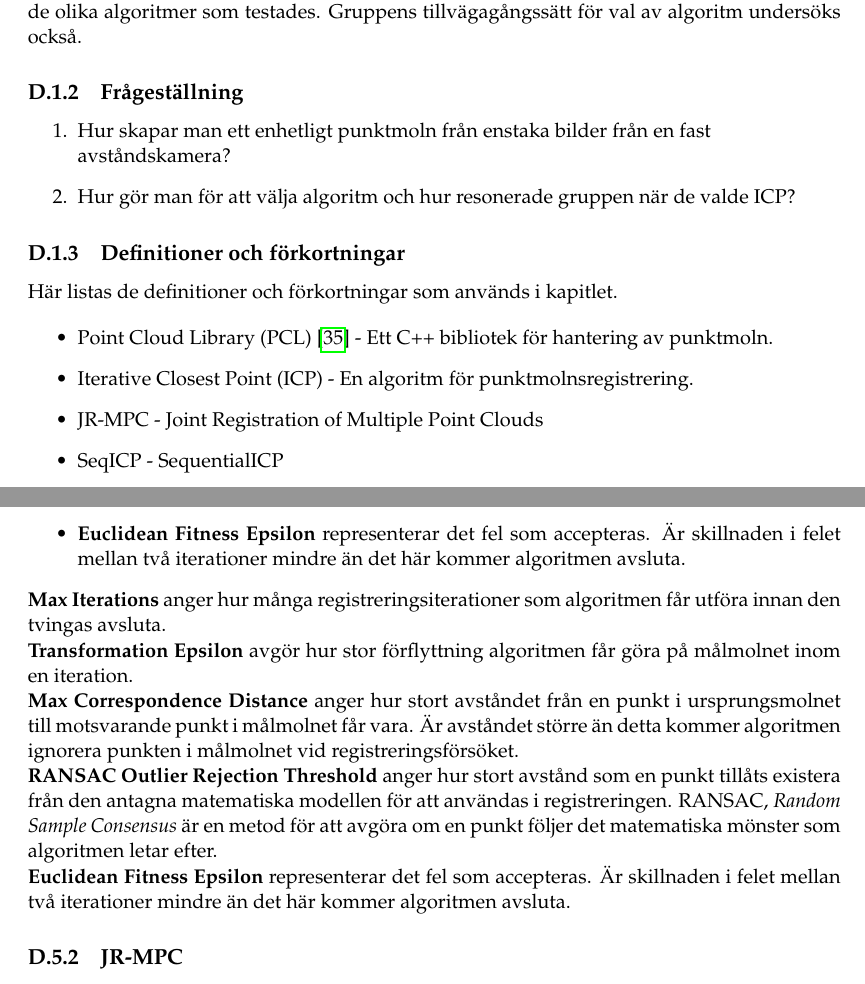
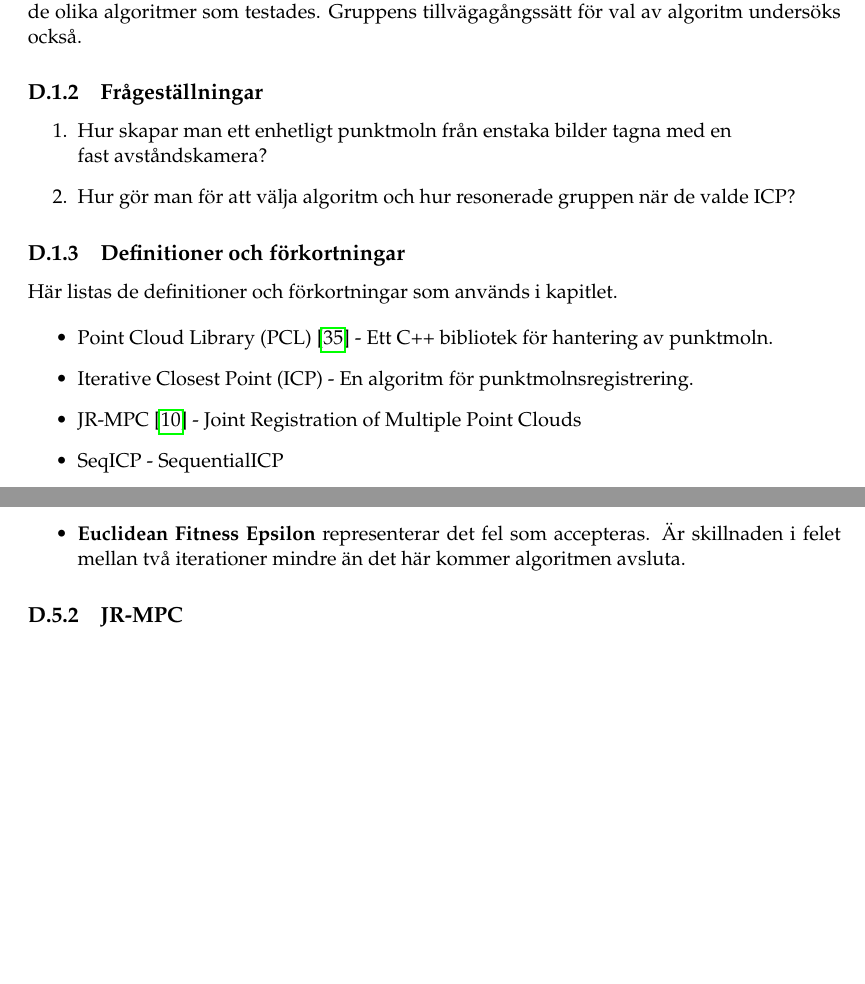
Before and after one commit to PUM-9/kandidatrapport, a LaTeX thesis (student_thesis.tex, which reads karlsson-report.tex): two parts of pages 65 and 68 of 107 before the commit and two parts of pages 65 and 68 of 106 after it, joined at a grey line, cut so that both start at the same text, the shorter picture padded with empty space. Compiled offline with pdfLaTeX.

Commit message:
Mickwald update + fixed ISRN number

```diff
--- a/karlsson-report.tex
+++ b/karlsson-report.tex
@@ -16,11 +16,11 @@ I den här delen behandlas undersökningen av olika registreringsalgoritmer utf
 Syftet med den här delen är att väga olika algoritmer mot varandra och undersöka hur väl de fungerade för det projekt som beskrivs i rapporten samt vilka problem gruppen hade med de olika algoritmer som testades. Gruppens tillvägagångssätt för val av algoritm undersöks också.
 
 
-\subsection{Frågeställning}
+\subsection{Frågeställningar}
 \label{sec:issue-karlsson}
 
 \begin{enumerate}
-	\item Hur skapar man ett enhetligt punktmoln från enstaka bilder från en fast \newline avståndskamera?
+	\item Hur skapar man ett enhetligt punktmoln från enstaka bilder tagna med en\newline  fast avståndskamera?
 	\item Hur gör man för att välja algoritm och hur resonerade gruppen när de valde ICP?
 \end{enumerate}
 
@@ -32,7 +32,7 @@ Här listas de definitioner och förkortningar som används i kapitlet.
 \begin{itemize}
 	\item Point Cloud Library (PCL) \cite{pcl_home} - Ett C++ bibliotek för hantering av punktmoln.
 	\item Iterative Closest Point (ICP) - En algoritm för punktmolnsregistrering.
-	\item JR-MPC - Joint Registration of Multiple Point Clouds
+	\item JR-MPC \cite{Evangelidis-ECCV-2014} - Joint Registration of Multiple Point Clouds
 	\item SeqICP - SequentialICP
 \end{itemize}
 
@@ -44,13 +44,13 @@ Denna rapport kommer begränsas till hur processen fungerat med den hårdvara so
 
 \section{Bakgrund}
 \label{sec:background-karlsson}
-I ett tidigt stadie av projektet upptäckte vi att en stor del skulle handla om att få registrering av punktmoln att fungera bra. Tidiga tester visade dessutom att meshningen, en annan del som tidigt verkade väldigt stor, som görs efter registreringen var förhållandevis enkel att utföra. Meshning innebär att man, utifrån det kompletta punktmolnet, skapar en vattentät 3D-modell. Jag blev intresserad efter att ha jobbat en del med tidiga försök till registrering och beslutade mig för att djupdyka i ämnet.
+I ett tidigt stadie av projektet upptäckte gruppen att en stor del skulle handla om att få registrering av punktmoln att fungera bra. Tidiga tester visade dessutom att meshningen, en annan del som tidigt verkade omfattande, som görs efter registreringen var förhållandevis enkel att utföra. Meshning innebär att man, utifrån det kompletta punktmolnet, skapar en vattentät 3D-modell. Författaren blev intresserad efter att ha jobbat  med tidiga försök till registrering och påbörjade en djupdykning i ämnet.
 
 
 \section{Teori}
 \label{sec:theory-karlsson}
 
-När man vill återskapa fysiska objekt digitalt fastnar man oftast i att det inte finns några bra verktyg för att läsa in tredimensionella objekt. Man behöver då ta flera bilder av objektet från olika vinklar för att kunna sammanfoga dessa till det fulla objektet. Det finns många metoder för detta, exempelvis Kinect Fusion. Den metod vi använt oss av har dock bestått av en avståndskamera på en linjärenhet med objektet monterat på ett rotationsbord med två rotationsaxlar. Med hjälp av detta rotationsbord kan men förhållandevis enkelt se hela objektet från en fast punkt. Dessa punktmoln har vi haft som mål att enhetligt registrera till en komplett representation av objektet som skannats.
+När man vill återskapa fysiska objekt digitalt fastnar man oftast i att det inte finns några bra verktyg för att läsa in 3D-objekt. Man behöver då ta flera bilder av objektet från olika vinklar för att kunna sammanfoga dessa till det fulla objektet. Det finns många metoder för detta, exempelvis Kinect Fusion. Den metod projektgruppen använt sig av har dock bestått av en avståndskamera på en linjärenhet med objektet monterat på ett rotationsbord med två rotationsaxlar. Med hjälp av detta rotationsbord kan men förhållandevis enkelt se hela objektet från en fast punkt. Det primära målet har varit att enhetligt registrera de punktmoln som kommit av skanningar med denna uppställning till en komplett representation av objektet.
 
 
 \subsection{Registrering}
@@ -106,17 +106,12 @@ ICP har ett antal parametrar för att bestämma hur registreringen ska gå till.
 	\item \textbf{RANSAC Outlier Rejection Threshold} anger hur stort avstånd som en punkt tillåts existera från den antagna matematiska modellen för att användas i registreringen. RANSAC, \textit{Random Sample Consensus} är en metod för att avgöra om en punkt följer det matematiska mönster som algoritmen letar efter.
 	\item \textbf{Euclidean Fitness Epsilon} representerar det fel som accepteras. Är skillnaden i felet mellan två iterationer mindre än det här kommer algoritmen avsluta.
 \end{itemize}
-\textbf{Max Iterations} anger hur många registrerings\-iterationer som algoritmen får utföra innan den tvingas avsluta.\\
-\textbf{Transformation Epsilon} avgör hur stor förflyttning algoritmen får göra på målmolnet inom en iteration.\\
-\textbf{Max Correspondence Distance} anger hur stort avståndet från en punkt i ursprungsmolnet till motsvarande punkt i målmolnet får vara. Är avståndet större än detta kommer algoritmen ignorera punkten i målmolnet vid registreringsförsöket.\\
-\textbf{RANSAC Outlier Rejection Threshold} anger hur stort avstånd som en punkt tillåts existera från den antagna matematiska modellen för att användas i registreringen. RANSAC, \textit{Random Sample Consensus} är en metod för att avgöra om en punkt följer det matematiska mönster som algoritmen letar efter.\\
-\textbf{Euclidean Fitness Epsilon} representerar det fel som accepteras. Är skillnaden i felet mellan två iterationer mindre än det här kommer algoritmen avsluta.
 
 \subsection{JR-MPC}
 JR-MPC använder så kallade GMM, \textit{Gaussian Mixture Model}, för att registrera objektet. Exakt hur matematiken bakom algoritmen ser ut och fungerar är utanför omfattningen av denna rapport men grundläggande principer följer. GMM är en sannolikhetsmodell som används för att lista sannolikheten att ett kluster av punkter i punktmolnet är en del av objektet som ska registreras, detta motsvarar RANSAC filtreringen som görs i ICP. Själva registreringen görs genom en förväntad villkorlig maximering, ECM, \textit{Expectation Conditional Maximization} som optimerar registreringen med begränsade variationer i registreringsparameterar. För fördjupning om ECM hänvisas till \cite{roche2011algorithm}.
 
 \subsection{3DCopy-metoden}
-Under utvecklingsarbetet och problemfaser med registreringen planerade gruppen om och försökte med en annan lösningsmetod till registreringsproblemet. Under detta arbete hade gruppen som fokus att lyckas med de objekt som, enligt kravspecifikation, definierades som "lätta". Dessa objekt bestod av en träkloss formad som en kub samt en "träbro", se figur \ref{fig:foto_church}. Då registreringsalgoritmerna som använts helt ignorerar den kända datan om hur mycket rotation som skett mellan varje skanning så blev det fokus för våran metod. Genom att göra flera skanningar över en rotation på 90 grader kan den plattaste skanningen hittas. Därifrån tas fyra skanningar av objektet, utan lutning, med 90 grader mellan varje skanning och resultatet av dessa blir varje kardinal sida av objektet. Vid vidareutveckling av algoritmen hade dessutom en sista skanning gjorts för att få med ovansidan av objektet. Dessa kan därefter registreras på ett virtuellt objekt där varje sida ges av en motsvarande skanning. Principiellt tänker vi oss att varje skannad sida av ett objekt "klistras på", på ett virtuellt objekt skapat med liknande dimensioner.
+Under utvecklingsarbetet och problemfaser med registreringen planerade gruppen om och försökte med en annan lösningsmetod till registreringsproblemet. Under detta arbete hade gruppen som fokus att lyckas med de objekt som, enligt kravspecifikation, definierades som "lätta". Dessa objekt bestod av en träkloss formad som en kub samt en "träbro", se figur \ref{fig:foto_church}. Då registreringsalgoritmerna som använts helt ignorerar den kända datan om hur mycket rotation som skett mellan varje skanning så blev det fokus för gruppens metod. Genom att göra flera skanningar över en rotation på 90 grader kan den plattaste skanningen hittas. Därifrån tas fyra skanningar av objektet, utan lutning, med 90 grader mellan varje skanning och resultatet av dessa blir varje kardinal sida av objektet. Vid vidareutveckling av algoritmen hade dessutom en sista skanning gjorts för att få med ovansidan av objektet. Dessa kan därefter registreras på ett virtuellt objekt där varje sida ges av en motsvarande skanning. Principiellt klistras varje skannad sida av objektet på, på ett virtuellt objekt skapat med liknande dimensioner.
 
 \begin{figure}[H]
 	\centering
--- a/student_thesis.tex
+++ b/student_thesis.tex
@@ -45,7 +45,7 @@
 \titleenglish{Registrering och meshning av punktmoln för utskrift}
 \thesissubject{Datateknik}
 \publicationyear{17}
-\currentyearthesisnumber{001}
+\currentyearthesisnumber{046}
 \dateofpublication{2017-01-01}
 
 %% Two authors
```
